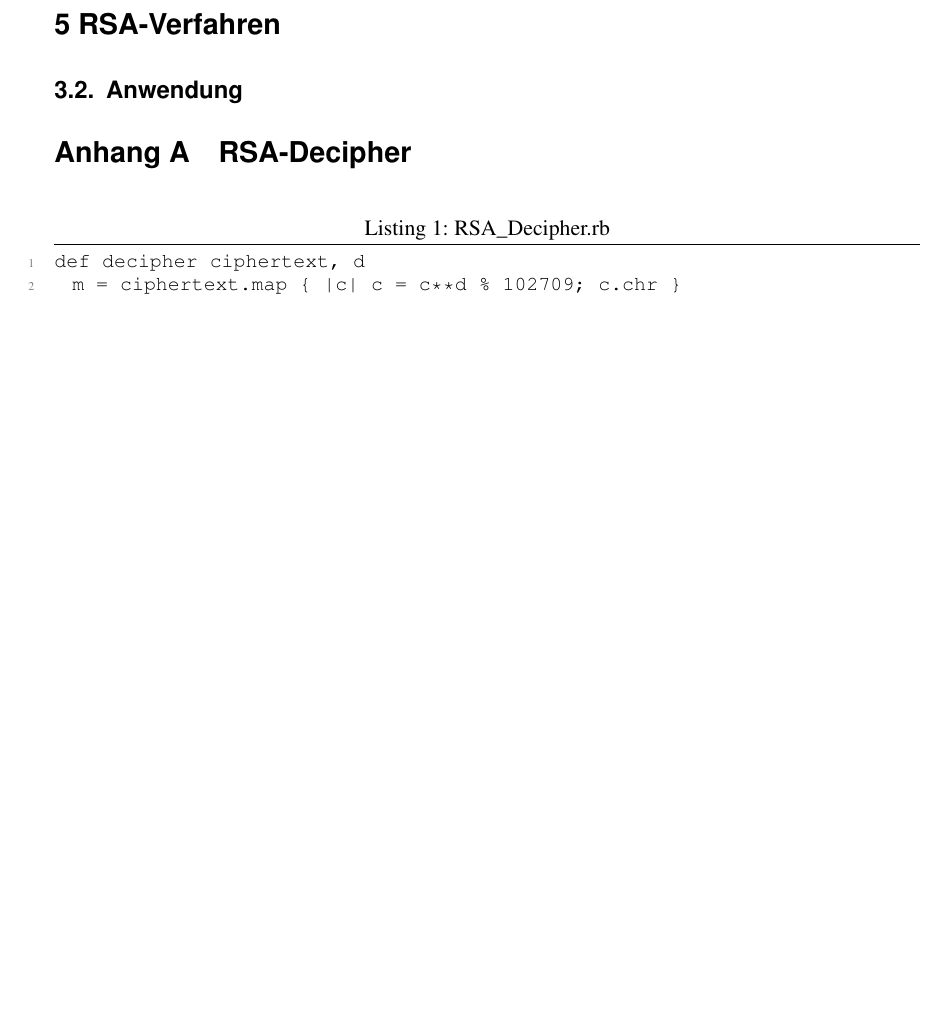
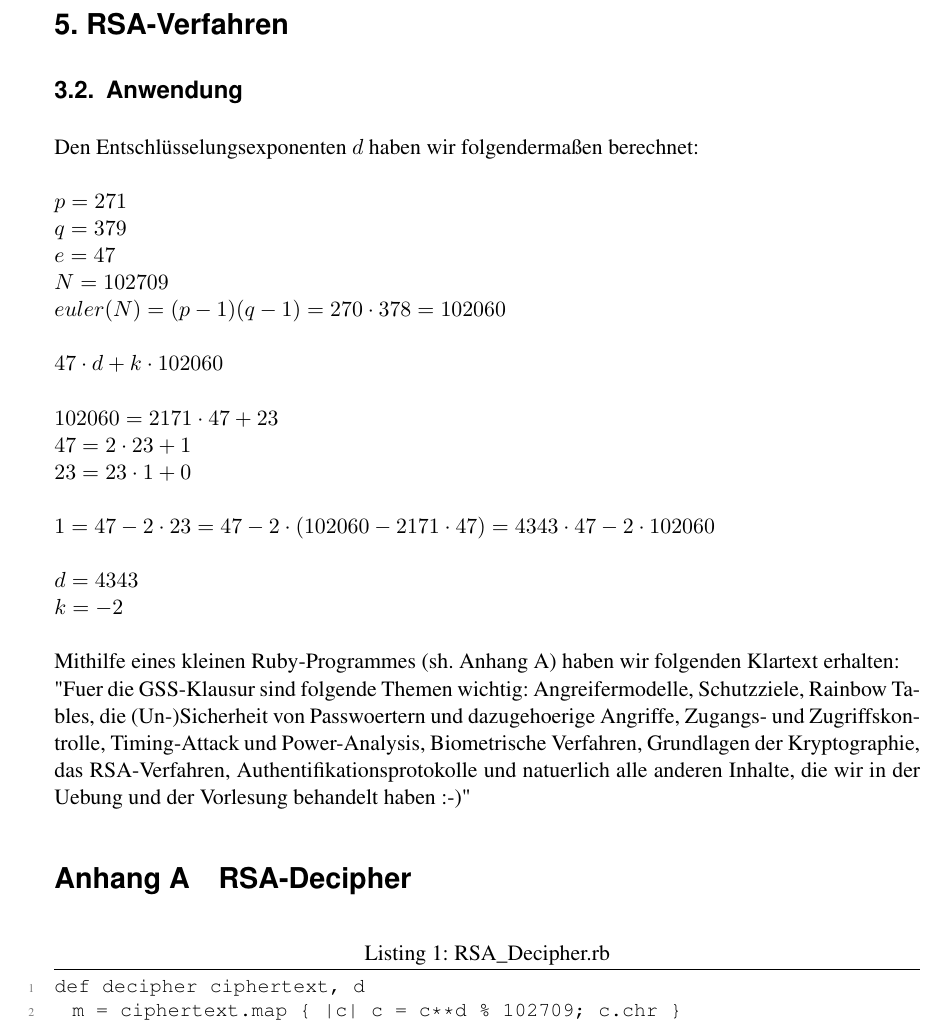
Before and after one commit to Peickhoff/GSS16, a LaTeX document (Hausaufgabe06/hausaufgabe6.tex): part of page 3 of 4 before the commit and part of page 3 of 5 after it, cut so that both start at the same text, the shorter picture padded with empty space. The pictures show the PDF file Hausaufgabe06/hausaufgabe6.pdf that the author committed with the source; the source files are stored in an older character set and shown here as Unicode.

Commit message:
added 6.5

```diff
--- a/Hausaufgabe06/hausaufgabe6.tex
+++ b/Hausaufgabe06/hausaufgabe6.tex
@@ -96,2 +96,8 @@
  \setcounter{subsection}{1}
  \subsection{Anwendung}
+ Den Entschlüsselungsexponenten $d$ haben wir folgendermaßen berechnet:\\\\
+ $p = 271 \\
+  q = 379\\
+  e = 47\\
+  N = 102709\\
+  euler(N) = (p-1)(q-1) = 270 \cdot 378 = 102060\\
@@ -98,3 +109,14 @@
+  23 = 23 \cdot 1 + 0\\
+  \\
+  1 = 47 - 2 \cdot 23 = 47 - 2 \cdot (102060 - 2171 \cdot 47) = 4343 \cdot 47 -2 \cdot 102060\\
+    \\
+    d = 4343\\
+    k = -2	$ \\\\
+ Mithilfe eines kleinen Ruby-Programmes (sh. Anhang A) haben wir folgenden Klartext erhalten:\\
+ "Fuer die GSS-Klausur sind folgende Themen wichtig: Angreifermodelle, Schutzziele, Rainbow Tables,
+die (Un-)Sicherheit von Passwoertern und dazugehoerige Angriffe, Zugangs- und Zugriffskontrolle,
+Timing-Attack und Power-Analysis, Biometrische Verfahren, Grundlagen der Kryptographie, das RSA-Verfahren,
+Authentifikationsprotokolle und natuerlich alle anderen Inhalte, die wir in der Uebung und der Vorlesung behandelt haben :-)"
 
  \begin{appendices}
  \section{RSA-Decipher}
```
Also changed, not shown: Hausaufgabe06/RSA_Decipher/tmp.txt (added, +4 -0 lines), Hausaufgabe06/hausaufgabe6.pdf, Hausaufgabe06/hausaufgabe6.tex (7 more changed lines).
